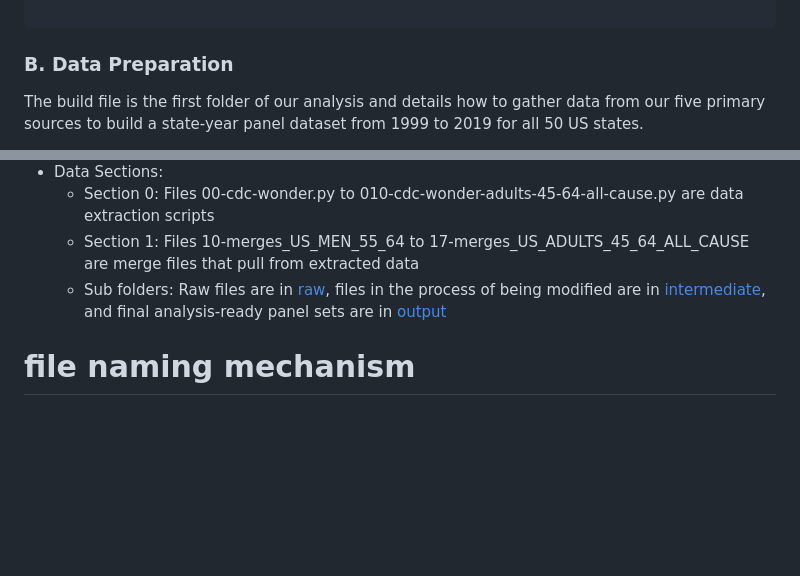
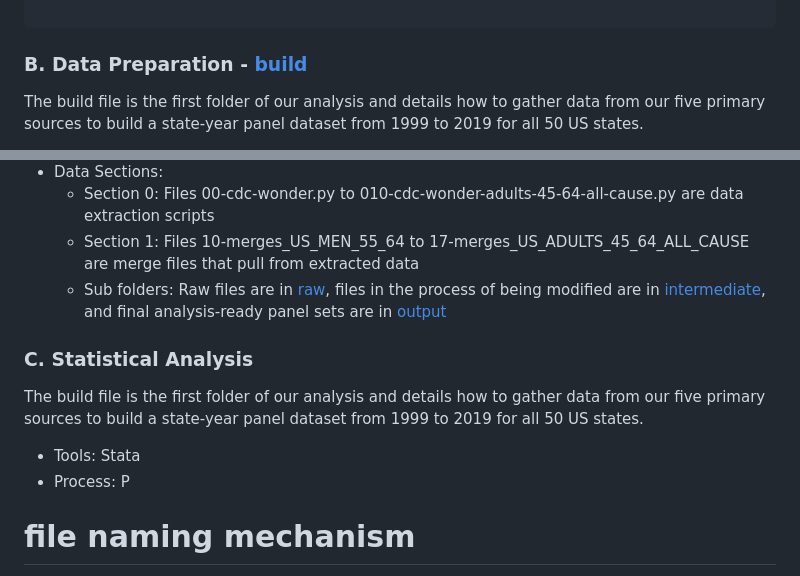
Before and after one commit to DavidAkinyoyenu/medicaid-heart-disease-economics-paper, a Markdown page: README.md, 2 parts joined by grey strips. Rendered like a GitHub page; blank space fills up the shorter version.

Commit message:
outlien for 2C

````diff
--- a/README.md
+++ b/README.md
@@ -40,7 +40,7 @@ To maintain a structured research trail, each file starts with a two-digit numbe
 
 ```
 
-### B. Data Preparation
+### B. Data Preparation - [build ](./build)
 The build file is the first folder of our analysis and details how to gather data from our five primary sources to build a state-year panel dataset from 1999 to 2019 for all 50 US states.
 - Tools: Python, DuckDB, SQL
 - Process: Pull data at the state level from [CDC Wonder](https://wonder.cdc.gov/mcd.html) for crude mortatility rate, [Kaiser Family Foundation](https://www.kff.org/affordable-care-act/state-indicator/state-activity-around-expanding-medicaid-under-the-affordable-care-act/?currentTimeframe=0&sortModel=%7B%22colId%22:%22Location%22,%22sort%22:%22asc%22%7D) for Expansion year, [Bureau of Labor Statistics](https://www.bls.gov/lau/rdscnp16.htm) for unemployment rate, [US census](https://www.census.gov/data/datasets/2024/demo/saipe/2024-state-and-county.html) for poverty rate, and the [CDC](https://healthdata.gov/CDC/The-Tax-Burden-on-Tobacco-1970-2019/etts-u9ii/about_data) for cigarette taxes.
@@ -49,7 +49,10 @@ The build file is the first folder of our analysis and details how to gather dat
     - Section 1: Files 10-merges_US_MEN_55_64 to 17-merges_US_ADULTS_45_64_ALL_CAUSE are merge files that pull from extracted data
     - Sub folders: Raw files are in [raw](./build/raw), files in the process of being modified are in [intermediate](./build/intermediate), and final analysis-ready panel sets are in [output](./build/output)
 
-
+### C. Statistical Analysis
+The build file is the first folder of our analysis and details how to gather data from our five primary sources to build a state-year panel dataset from 1999 to 2019 for all 50 US states.
+- Tools: Stata
+- Process: P
 
 
 
````
